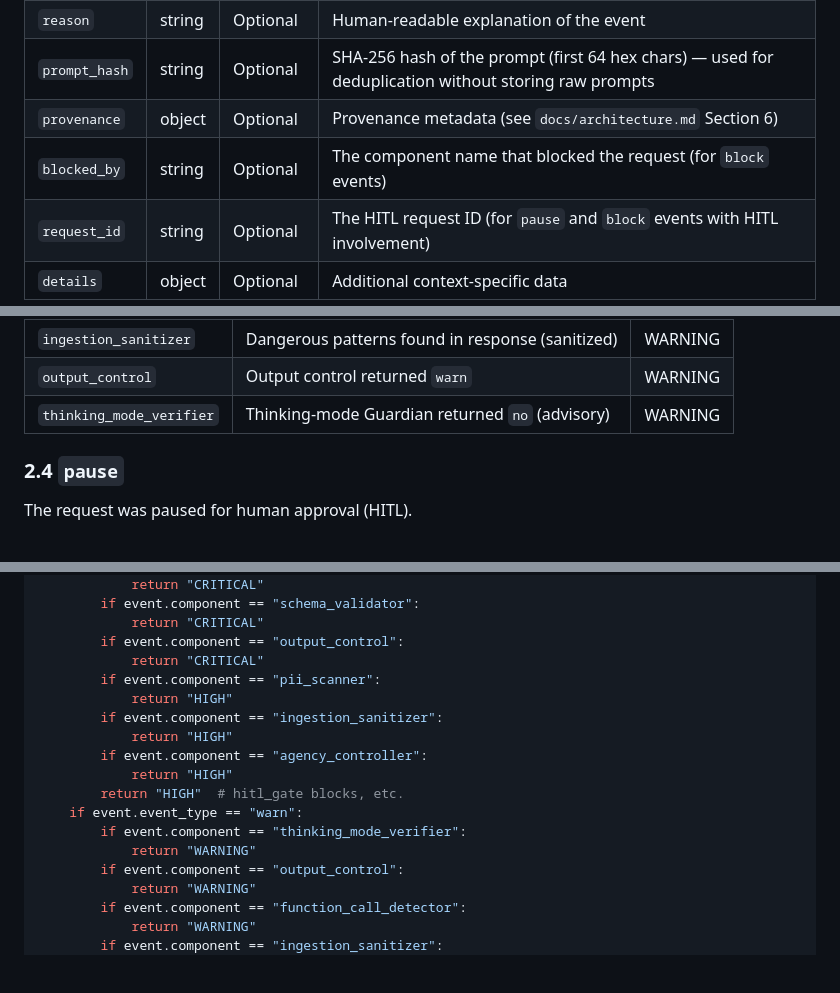
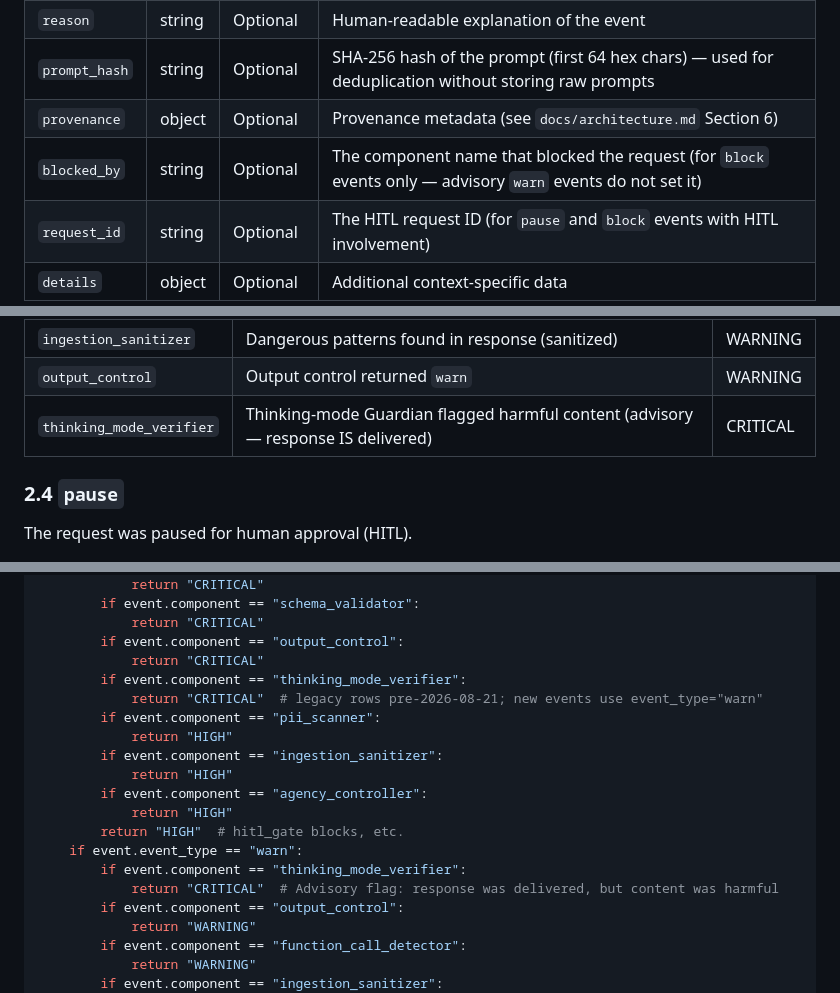
Before and after one commit to NikolaiLuchanov/aw-aiguard, a Markdown page: docs/audit_guide.md, 3 parts joined by grey strips. Drawn GitHub-style; blank space fills up the shorter version.

```diff
--- a/docs/audit_guide.md
+++ b/docs/audit_guide.md
@@ -18,7 +18,7 @@ Every audit event is a structured record pushed asynchronously from the gateway
 | `reason` | string | Optional | Human-readable explanation of the event |
 | `prompt_hash` | string | Optional | SHA-256 hash of the prompt (first 64 hex chars) — used for deduplication without storing raw prompts |
 | `provenance` | object | Optional | Provenance metadata (see `docs/architecture.md` Section 6) |
-| `blocked_by` | string | Optional | The component name that blocked the request (for `block` events) |
+| `blocked_by` | string | Optional | The component name that blocked the request (for `block` events only — advisory `warn` events do not set it) |
 | `request_id` | string | Optional | The HITL request ID (for `pause` and `block` events with HITL involvement) |
 | `details` | object | Optional | Additional context-specific data |
 
@@ -129,7 +129,7 @@ The request triggered a warning but was allowed to proceed.
 | `byoc_engine` | BYOC rule returned `warn` (soft_block) | WARNING |
 | `ingestion_sanitizer` | Dangerous patterns found in response (sanitized) | WARNING |
 | `output_control` | Output control returned `warn` | WARNING |
-| `thinking_mode_verifier` | Thinking-mode Guardian returned `no` (advisory) | WARNING |
+| `thinking_mode_verifier` | Thinking-mode Guardian flagged harmful content (advisory — response IS delivered) | CRITICAL |
 
 ### 2.4 `pause`
 
@@ -160,6 +160,8 @@ def _get_severity(event: AuditEvent) -> str:
             return "CRITICAL"
         if event.component == "output_control":
             return "CRITICAL"
+        if event.component == "thinking_mode_verifier":
+            return "CRITICAL"  # legacy rows pre-2026-08-21; new events use event_type="warn"
         if event.component == "pii_scanner":
             return "HIGH"
         if event.component == "ingestion_sanitizer":
@@ -169,7 +171,7 @@ def _get_severity(event: AuditEvent) -> str:
         return "HIGH"  # hitl_gate blocks, etc.
     if event.event_type == "warn":
         if event.component == "thinking_mode_verifier":
-            return "WARNING"
+            return "CRITICAL"  # Advisory flag: response was delivered, but content was harmful
         if event.component == "output_control":
             return "WARNING"
         if event.component == "function_call_detector":
```
Also changed, not shown: other parts of docs/audit_guide.md (+2 -2 lines), finding_all.md (+23 -2 lines).
